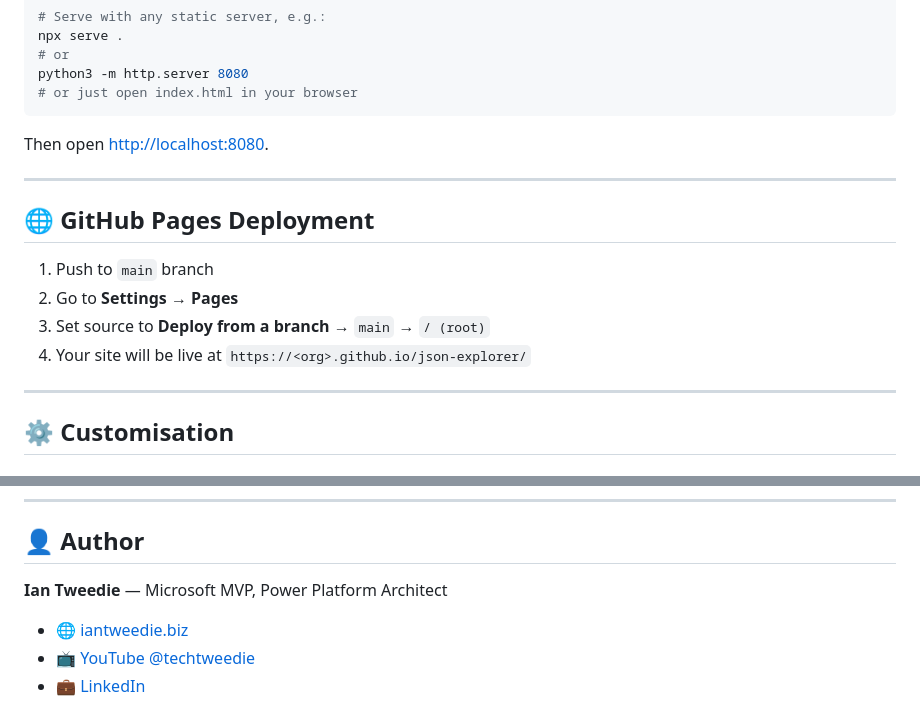
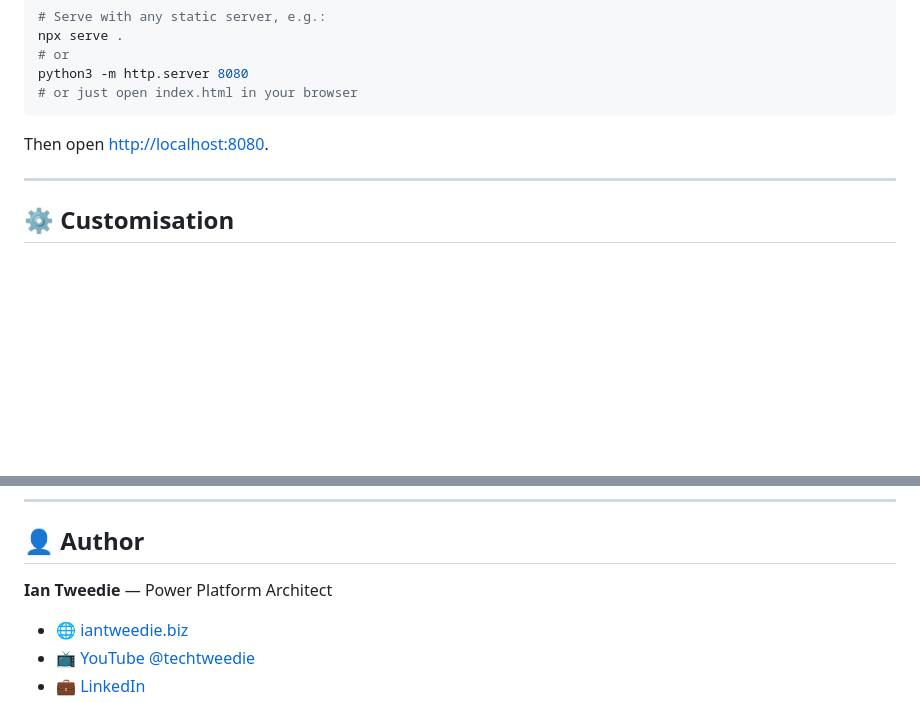
Before and after one commit to mightora/json-explorer, a Markdown page: README.md, 2 parts joined by grey strips. Drawn GitHub-style; blank space fills up the shorter version.

Commit message:
Remove GitHub Pages deployment section
Removed GitHub Pages deployment instructions from README.

```diff
--- a/README.md
+++ b/README.md
@@ -92,15 +92,6 @@ Then open [http://localhost:8080](http://localhost:8080).
 
 ---
 
-## 🌐 GitHub Pages Deployment
-
-1. Push to `main` branch
-2. Go to **Settings → Pages**
-3. Set source to **Deploy from a branch** → `main` → `/ (root)`
-4. Your site will be live at `https://<org>.github.io/json-explorer/`
-
----
-
 ## ⚙️ Customisation
 
 ### Central Config (`data/config.json`)
@@ -158,7 +149,7 @@ json-explorer/
 
 ## 👤 Author
 
-**Ian Tweedie** — Microsoft MVP, Power Platform Architect
+**Ian Tweedie** — Power Platform Architect
 
 - 🌐 [iantweedie.biz](https://iantweedie.biz)
 - 📺 [YouTube @techtweedie](https://youtube.com/@techtweedie)
```
